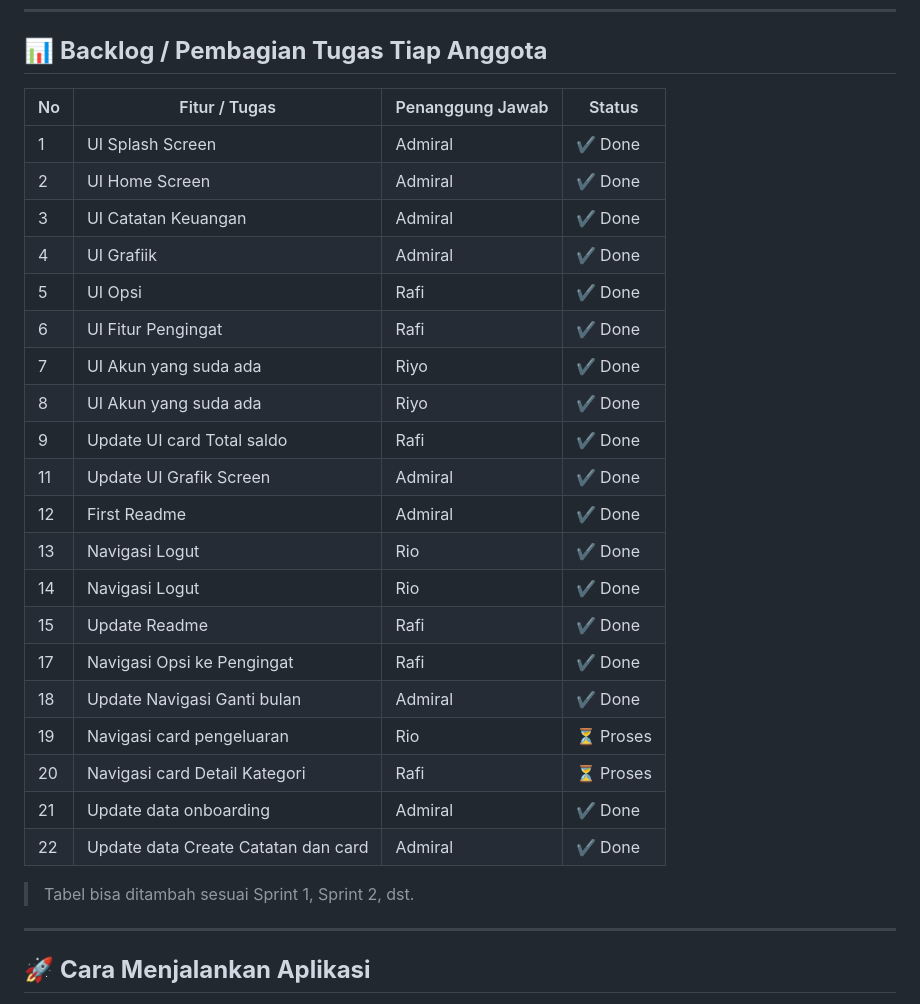
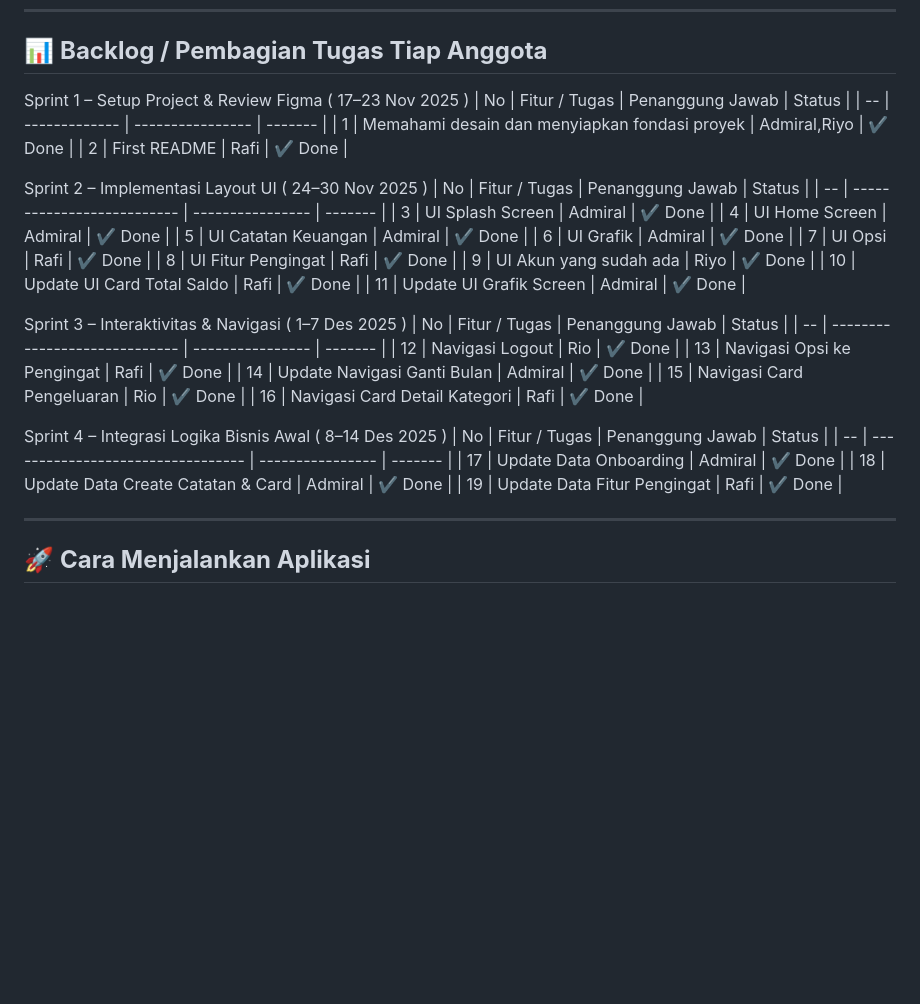
Before and after one commit to admiral-workumm/Your_moneyAPP, a Markdown page: README.md, the part around one of its changes. Rendered like a GitHub page; blank space fills up the shorter version.

Commit message:
Update README.md backlog table
Updated language badge and reorganized task table for clarity.

```diff
--- a/README.md
+++ b/README.md
@@ -58,30 +58,40 @@ Aplikasi ini dirancang dengan antarmuka yang user friendly, dan mudah dipahami o
 
 ## 📊 **Backlog / Pembagian Tugas Tiap Anggota**
 
-| No  | Fitur / Tugas                       | Penanggung Jawab | Status    |
-| --- | ----------------------------------- | ---------------- | --------- |
-| 1   | UI Splash Screen                    | Admiral          | ✔️ Done   |
-| 2   | UI Home Screen                      | Admiral          | ✔️ Done   |
-| 3   | UI Catatan Keuangan                 | Admiral          | ✔️ Done   |
-| 4   | UI Grafiik                          | Admiral          | ✔️ Done   |
-| 5   | UI Opsi                             | Rafi             | ✔️ Done   |
-| 6   | UI Fitur Pengingat                  | Rafi             | ✔️ Done   |
-| 7   | UI Akun yang suda ada               | Riyo             | ✔️ Done   |
-| 8   | UI Akun yang suda ada               | Riyo             | ✔️ Done   |
-| 9   | Update UI card Total saldo          | Rafi             | ✔️ Done   |
-| 11  | Update UI Grafik Screen             | Admiral          | ✔️ Done   |
-| 12  | First Readme                        | Admiral          | ✔️ Done   |
-| 13  | Navigasi Logut                      | Rio              | ✔️ Done   |
-| 14  | Navigasi Logut                      | Rio              | ✔️ Done   |
-| 15  | Update Readme                       | Rafi             | ✔️ Done   |
-| 17  | Navigasi Opsi ke Pengingat          | Rafi             | ✔️ Done   |
-| 18  | Update Navigasi Ganti bulan         | Admiral          | ✔️ Done   |
-| 19  | Navigasi card pengeluaran           | Rio              | ⏳ Proses |
-| 20  | Navigasi card Detail Kategori       | Rafi             | ⏳ Proses |
-| 21  | Update data onboarding              | Admiral          | ✔️ Done   |
-| 22  | Update data Create Catatan dan card | Admiral          | ✔️ Done   |
+Sprint 1 – Setup Project & Review Figma ( 17–23 Nov 2025 )
+| No | Fitur / Tugas | Penanggung Jawab | Status  |
+| -- | ------------- | ---------------- | ------- |
+| 1 | Memahami desain dan menyiapkan fondasi proyek  | Admiral,Riyo | ✔️ Done |
+| 2 | First README | Rafi             | ✔️ Done |
 
-> Tabel bisa ditambah sesuai Sprint 1, Sprint 2, dst.
+Sprint 2 – Implementasi Layout UI ( 24–30 Nov 2025 )
+| No | Fitur / Tugas              | Penanggung Jawab | Status  |
+| -- | -------------------------- | ---------------- | ------- |
+| 3  | UI Splash Screen           | Admiral          | ✔️ Done |
+| 4  | UI Home Screen             | Admiral          | ✔️ Done |
+| 5  | UI Catatan Keuangan        | Admiral          | ✔️ Done |
+| 6  | UI Grafik                  | Admiral          | ✔️ Done |
+| 7  | UI Opsi                    | Rafi             | ✔️ Done |
+| 8  | UI Fitur Pengingat         | Rafi             | ✔️ Done |
+| 9  | UI Akun yang sudah ada     | Riyo             | ✔️ Done |
+| 10  | Update UI Card Total Saldo | Rafi             | ✔️ Done |
+| 11 | Update UI Grafik Screen    | Admiral          | ✔️ Done |
+
+Sprint 3 – Interaktivitas & Navigasi ( 1–7 Des 2025 )
+| No | Fitur / Tugas                 | Penanggung Jawab | Status  |
+| -- | ----------------------------- | ---------------- | ------- |
+| 12 | Navigasi Logout               | Rio              | ✔️ Done |
+| 13 | Navigasi Opsi ke Pengingat    | Rafi             | ✔️ Done |
+| 14 | Update Navigasi Ganti Bulan   | Admiral          | ✔️ Done |
+| 15 | Navigasi Card Pengeluaran     | Rio              | ✔️ Done |
+| 16 | Navigasi Card Detail Kategori | Rafi             | ✔️ Done |
+
+Sprint 4 – Integrasi Logika Bisnis Awal ( 8–14 Des 2025 )
+| No | Fitur / Tugas                     | Penanggung Jawab | Status  |
+| -- | --------------------------------- | ---------------- | ------- |
+| 17 | Update Data Onboarding            | Admiral          | ✔️ Done |
+| 18 | Update Data Create Catatan & Card | Admiral          | ✔️ Done |
+| 19 | Update Data Fitur Pengingat       | Rafi             | ✔️ Done |
 
 ---
 
```
Also changed, not shown: other parts of README.md (+1 -1 lines).
